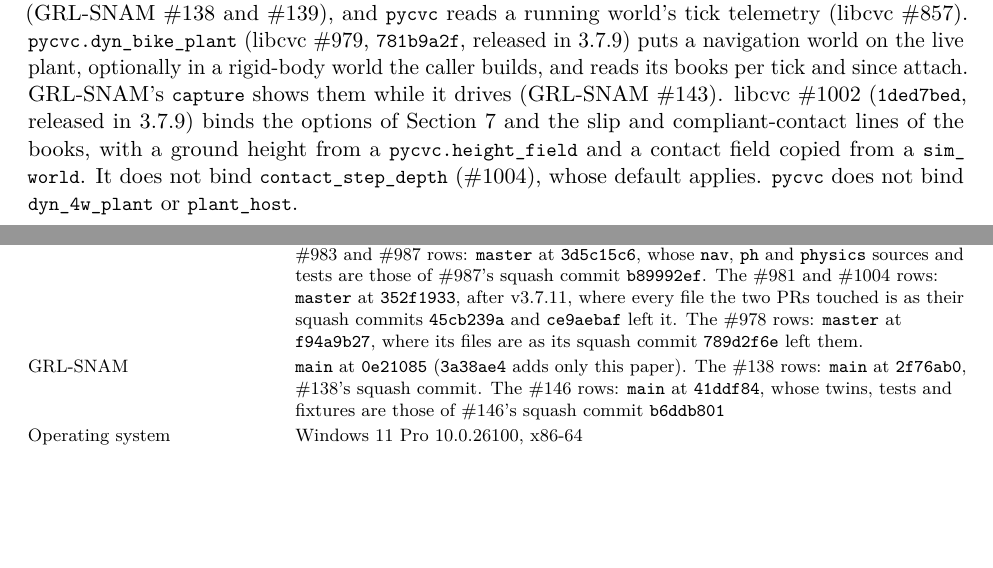
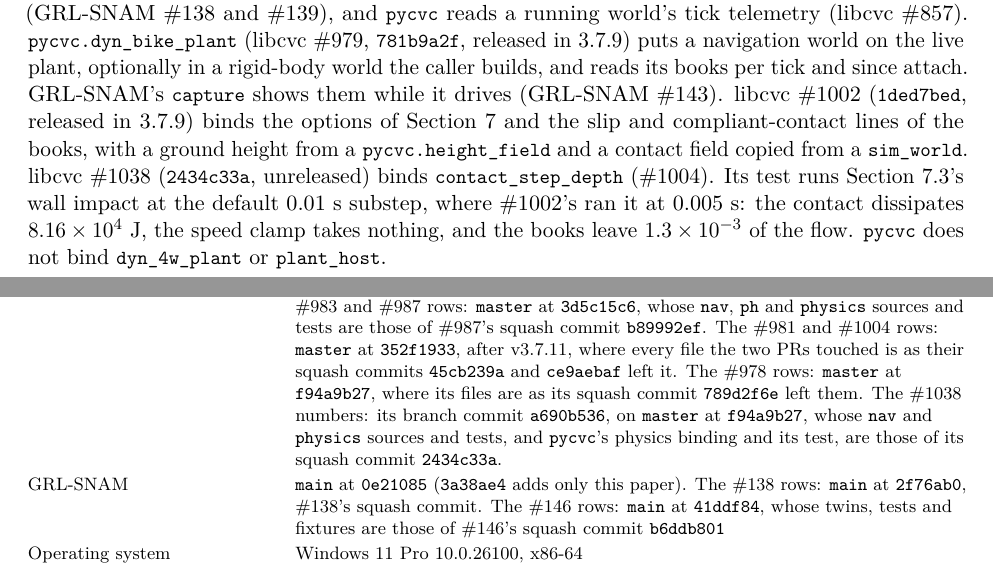
Before and after one commit to CVC-Lab/GRL-SNAM, a LaTeX paper (docs/vehicle-ph-plant.tex): two parts of pages 44 and 46 of 54, joined at a grey line, cut so that both start at the same text, the shorter picture padded with empty space. Compiled offline with pdfLaTeX.

Commit message:
vehicle pH whitepaper: pycvc binds contact_step_depth (libcvc #1038) (#158)
The Python-access paragraph said pycvc does not bind contact_step_depth
(#1004). libcvc #1038 (2434c33a, unreleased) binds it, and its test runs
Section 7.3's wall impact at the default 0.01 s substep instead of #1002's
0.005 s: the contact dissipates 8.16e4 J, the speed clamp takes nothing, and
the books leave 1.3e-3 of the flow (re-run on #1038's branch commit a690b536,
whose nav, physics and pycvc physics binding and test match master's squash).
"What was run" records that provenance. 54 pages, no pdflatex warnings.

```diff
--- a/docs/vehicle-ph-plant.tex
+++ b/docs/vehicle-ph-plant.tex
@@ -2331,7 +2331,10 @@ the caller builds, and reads its books per tick and since attach. GRL-SNAM's \co
 them while it drives (GRL-SNAM \#143). libcvc \#1002 (\code{1ded7bed}, released in 3.7.9) binds
 the options of Section~\ref{sec:ext} and the slip and compliant-contact lines of the
 books, with a ground height from a \code{pycvc.height\_field} and a contact field copied from a
-\code{sim\_world}. It does not bind \code{contact\_step\_depth} (\#1004), whose default applies.
+\code{sim\_world}. libcvc \#1038 (\code{2434c33a}, unreleased) binds \code{contact\_step\_depth}
+(\#1004). Its test runs Section~\ref{sec:contact}'s wall impact at the default 0.01~s substep,
+where \#1002's ran it at 0.005~s: the contact dissipates $8.16\times10^{4}$~J, the speed clamp
+takes nothing, and the books leave $1.3\times10^{-3}$ of the flow.
 \code{pycvc} does not bind \code{dyn\_4w\_plant} or \code{plant\_host}.
 
 \subsection{Gaps raised in review, and the work on them}
@@ -2413,7 +2416,7 @@ and none with the live plant or the rigid-body vehicle on grip 0.9 (GRL-SNAM's
 \toprule
 \textbf{Piece} & \textbf{Version} \\
 \midrule
-libcvc & \code{master} at \code{c1f104c0}; its \code{nav}, \code{ph} and \code{physics} sources and tests are identical to the v3.7.1 tag (\code{d8ca602b}). The \#851 rows: its branch commit \code{6e7ab557}, cut from \code{master} at \code{cc8800a8}, whose \code{ph} sources and tests are those of its squash commit \code{b8ac9975}. The \#852 rows (and every \code{nav\_dyn\_bike\_test} and \code{physics\_dyn\_bike\_plant\_test} line below): its branch commit \code{1a0acc77}, on \#848's head \code{d1a2a78e}, cut from \code{master} at \code{72e4c607}, whose \code{nav} and \code{physics} sources and tests are those of its squash commit \code{140bc2d0}. The \#850, \#869 and \#873 rows, and \code{PhSe2Train.BothFormsFitTheDynamicBicycle}: \code{master} at \code{6cc8cfdc}, after v3.7.8. The \#982, \#983 and \#987 rows: \code{master} at \code{3d5c15c6}, whose \code{nav}, \code{ph} and \code{physics} sources and tests are those of \#987's squash commit \code{b89992ef}. The \#981 and \#1004 rows: \code{master} at \code{352f1933}, after v3.7.11, where every file the two PRs touched is as their squash commits \code{45cb239a} and \code{ce9aebaf} left it. The \#978 rows: \code{master} at \code{f94a9b27}, where its files are as its squash commit \code{789d2f6e} left them. \\
+libcvc & \code{master} at \code{c1f104c0}; its \code{nav}, \code{ph} and \code{physics} sources and tests are identical to the v3.7.1 tag (\code{d8ca602b}). The \#851 rows: its branch commit \code{6e7ab557}, cut from \code{master} at \code{cc8800a8}, whose \code{ph} sources and tests are those of its squash commit \code{b8ac9975}. The \#852 rows (and every \code{nav\_dyn\_bike\_test} and \code{physics\_dyn\_bike\_plant\_test} line below): its branch commit \code{1a0acc77}, on \#848's head \code{d1a2a78e}, cut from \code{master} at \code{72e4c607}, whose \code{nav} and \code{physics} sources and tests are those of its squash commit \code{140bc2d0}. The \#850, \#869 and \#873 rows, and \code{PhSe2Train.BothFormsFitTheDynamicBicycle}: \code{master} at \code{6cc8cfdc}, after v3.7.8. The \#982, \#983 and \#987 rows: \code{master} at \code{3d5c15c6}, whose \code{nav}, \code{ph} and \code{physics} sources and tests are those of \#987's squash commit \code{b89992ef}. The \#981 and \#1004 rows: \code{master} at \code{352f1933}, after v3.7.11, where every file the two PRs touched is as their squash commits \code{45cb239a} and \code{ce9aebaf} left it. The \#978 rows: \code{master} at \code{f94a9b27}, where its files are as its squash commit \code{789d2f6e} left them. The \#1038 numbers: its branch commit \code{a690b536}, on \code{master} at \code{f94a9b27}, whose \code{nav} and \code{physics} sources and tests, and \code{pycvc}'s physics binding and its test, are those of its squash commit \code{2434c33a}. \\
 GRL-SNAM & \code{main} at \code{0e21085} (\code{3a38ae4} adds only this paper). The \#138 rows: \code{main} at \code{2f76ab0}, \#138's squash commit. The \#146 rows: \code{main} at \code{41ddf84}, whose twins, tests and fixtures are those of \#146's squash commit \code{b6ddb801} \\
 Operating system & Windows 11 Pro 10.0.26100, x86-64 \\
 Compiler & MSVC 19.44 (Visual Studio 2022, toolset 14.44.35207), Release \\
```
Also changed, not shown: docs/vehicle-ph-plant.pdf.
